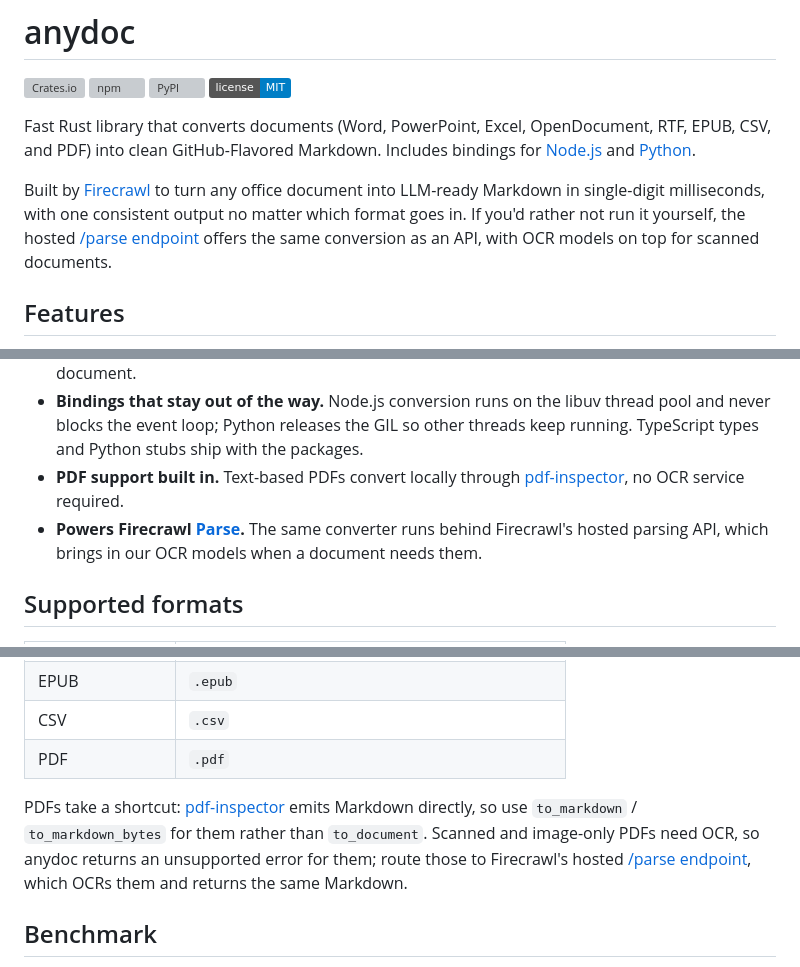
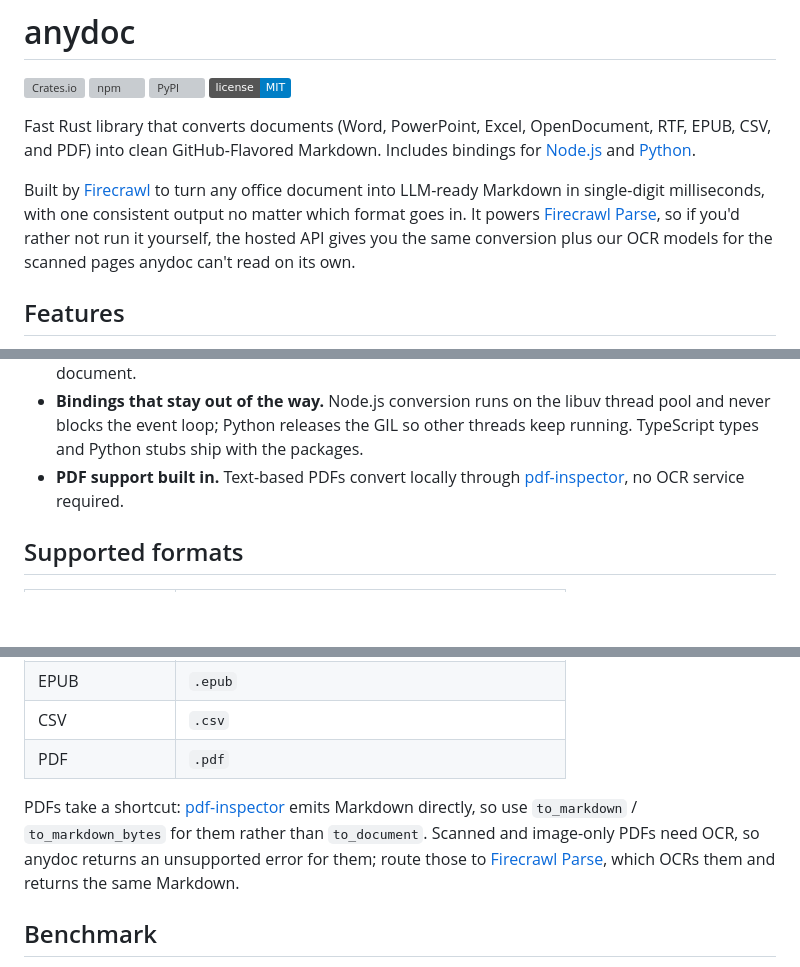
Before and after one commit to 789987777777/anydoc, a Markdown page: README.md, 3 parts joined by grey strips. GitHub-like rendering; badges without logos; blank space fills up the shorter version; grey boxes are pictures that could not be loaded.

Commit message:
docs: name Firecrawl Parse and explain what its OCR adds

```diff
--- a/README.md
+++ b/README.md
@@ -7,7 +7,7 @@
 
 Fast Rust library that converts documents (Word, PowerPoint, Excel, OpenDocument, RTF, EPUB, CSV, and PDF) into clean GitHub-Flavored Markdown. Includes bindings for [Node.js](node/README.md) and [Python](python/README.md).
 
-Built by [Firecrawl](https://firecrawl.dev) to turn any office document into LLM-ready Markdown in single-digit milliseconds, with one consistent output no matter which format goes in. If you'd rather not run it yourself, the hosted [/parse endpoint](https://docs.firecrawl.dev/api-reference/endpoint/parse) offers the same conversion as an API, with OCR models on top for scanned documents.
+Built by [Firecrawl](https://firecrawl.dev) to turn any office document into LLM-ready Markdown in single-digit milliseconds, with one consistent output no matter which format goes in. It powers [Firecrawl Parse](https://firecrawl.dev/parse), so if you'd rather not run it yourself, the hosted API gives you the same conversion plus our OCR models for the scanned pages anydoc can't read on its own.
 
 ## Features
 
@@ -18,7 +18,6 @@ Built by [Firecrawl](https://firecrawl.dev) to turn any office document into LLM
 - **Fast.** Pure Rust, no ML models, no external services. Median conversion time is under 5ms per document.
 - **Bindings that stay out of the way.** Node.js conversion runs on the libuv thread pool and never blocks the event loop; Python releases the GIL so other threads keep running. TypeScript types and Python stubs ship with the packages.
 - **PDF support built in.** Text-based PDFs convert locally through [pdf-inspector](https://github.com/firecrawl/pdf-inspector), no OCR service required.
-- **Powers Firecrawl [Parse](https://firecrawl.dev/parse).** The same converter runs behind Firecrawl's hosted parsing API, which brings in our OCR models when a document needs them.
 
 ## Supported formats
 
@@ -33,7 +32,7 @@ Built by [Firecrawl](https://firecrawl.dev) to turn any office document into LLM
 | CSV              | `.csv`                                                     |
 | PDF              | `.pdf`                                                     |
 
-PDFs take a shortcut: [pdf-inspector](https://github.com/firecrawl/pdf-inspector) emits Markdown directly, so use `to_markdown` / `to_markdown_bytes` for them rather than `to_document`. Scanned and image-only PDFs need OCR, so anydoc returns an unsupported error for them; route those to Firecrawl's hosted [/parse endpoint](https://docs.firecrawl.dev/api-reference/endpoint/parse), which OCRs them and returns the same Markdown.
+PDFs take a shortcut: [pdf-inspector](https://github.com/firecrawl/pdf-inspector) emits Markdown directly, so use `to_markdown` / `to_markdown_bytes` for them rather than `to_document`. Scanned and image-only PDFs need OCR, so anydoc returns an unsupported error for them; route those to [Firecrawl Parse](https://docs.firecrawl.dev/api-reference/endpoint/parse), which OCRs them and returns the same Markdown.
 
 ## Benchmark
 
```
Also changed, not shown: node/README.md (+1 -1 lines), python/README.md (+1 -1 lines).
